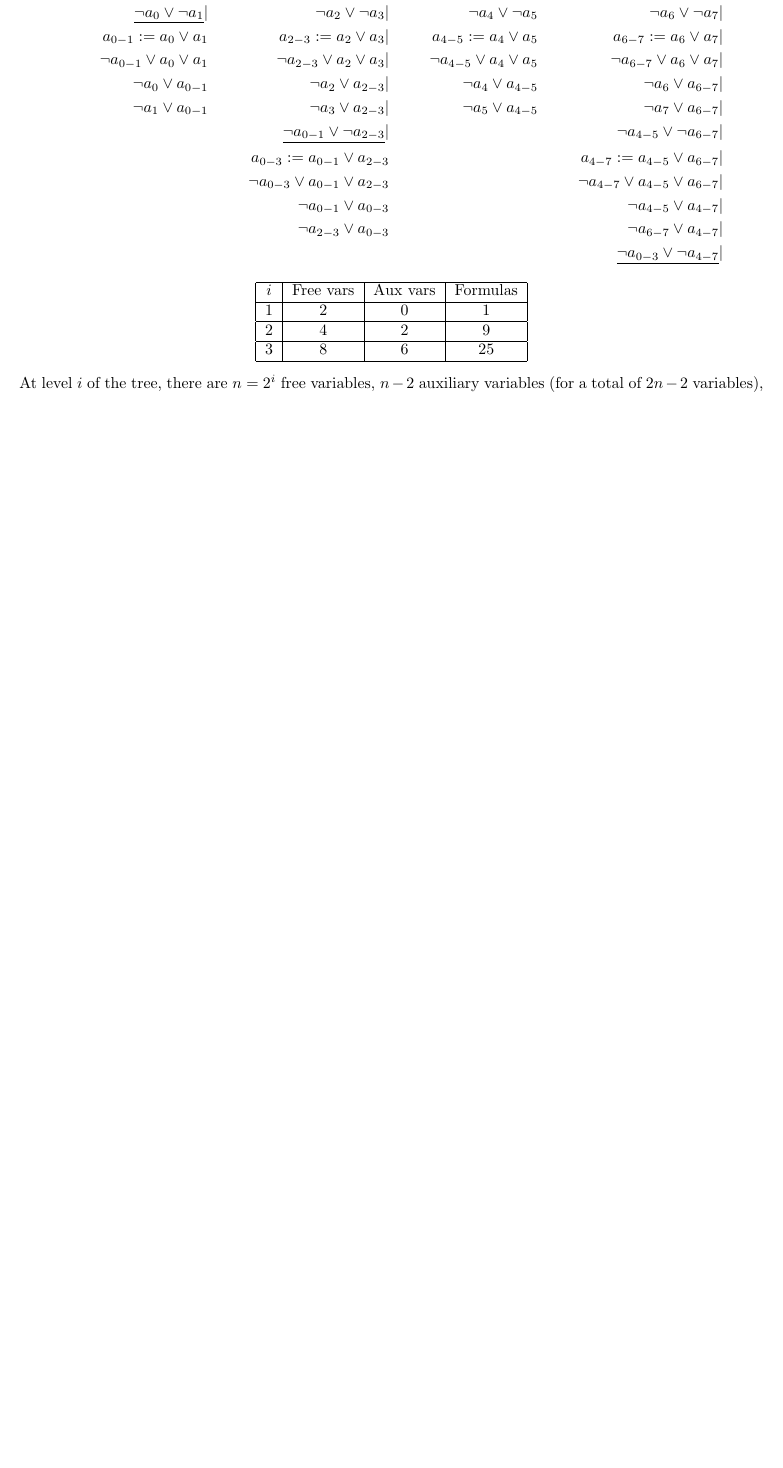
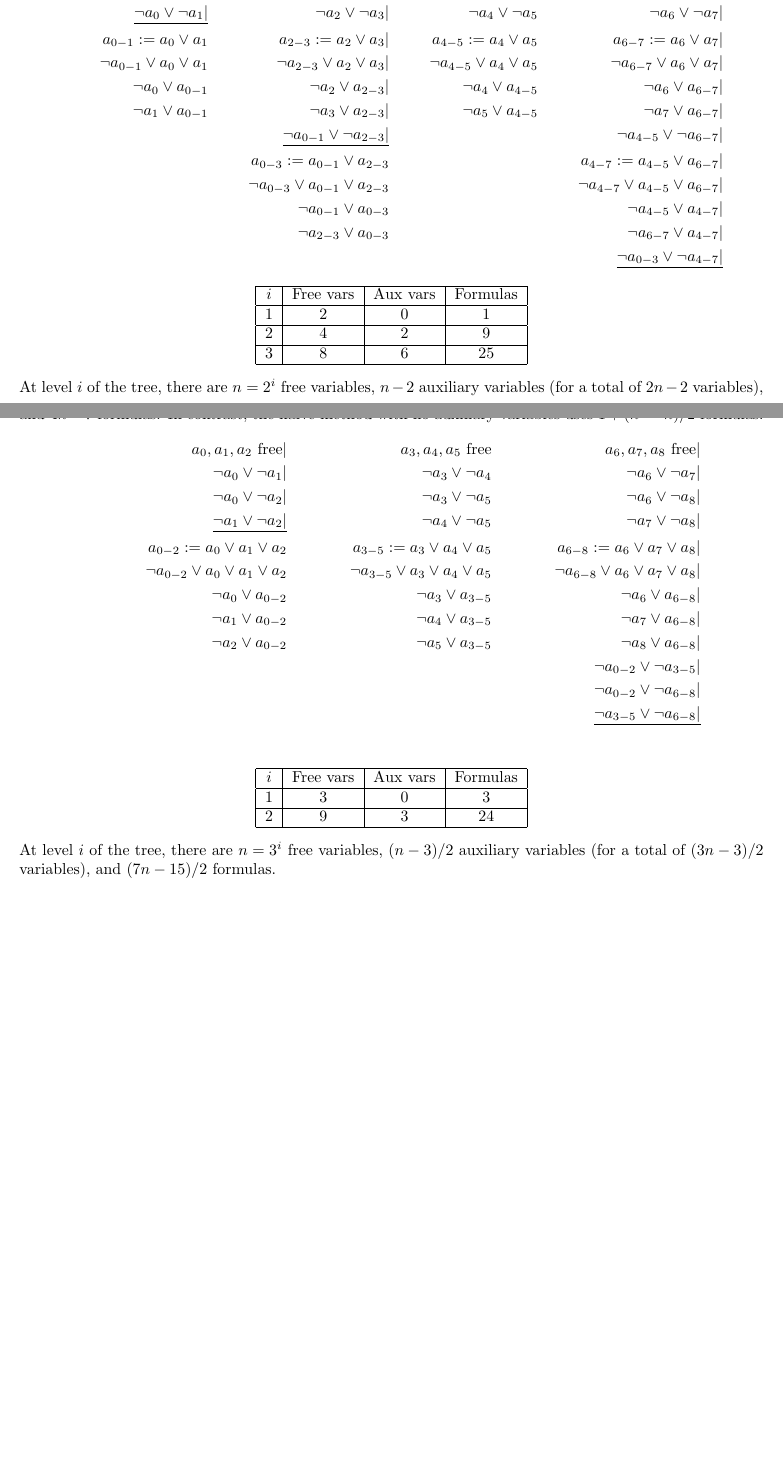
Before and after one commit to Mathtician/ideas, a LaTeX document (sudoku/sudoku.tex): part of the page before the commit and two parts of pages 1 and 2 of 2 after it, the two joined at a grey line, cut so that both start at the same text, the shorter picture padded with empty space. Compiled offline with pdfLaTeX.

Commit message:
Added to sudoku

```diff
--- a/sudoku/sudoku.tex
+++ b/sudoku/sudoku.tex
@@ -54,7 +54,7 @@ using a binary divide-and-conquer method.
   && a_2, a_3 \text{ free}|
   && a_4, a_5 \text{ free}
   && a_6, a_7 \text{ free}| \\
-  && \underline{\lnot a_0 \lor \lnot a_1}|
+  && \underline{\lnot a_0 \lor \lnot a_1|}
   && \lnot a_2 \lor \lnot a_3|
   && \lnot a_4 \lor \lnot a_5
   && \lnot a_6 \lor \lnot a_7| \\
@@ -103,4 +103,49 @@ and $4n-7$ formulas.
 In contrast,
 the naive method with no auxiliary variables
 uses $1+(n^2-n)/2$ formulas.
+\begin{align*}
+  && a_0, a_1, a_2 \text{ free}|
+  && a_3, a_4, a_5 \text{ free}
+  && a_6, a_7, a_8 \text{ free}| \\
+  && \lnot a_0 \lor \lnot a_1|
+  && \lnot a_3 \lor \lnot a_4
+  && \lnot a_6 \lor \lnot a_7| \\
+  && \lnot a_0 \lor \lnot a_2|
+  && \lnot a_3 \lor \lnot a_5
+  && \lnot a_6 \lor \lnot a_8| \\
+  && \underline{\lnot a_1 \lor \lnot a_2|}
+  && \lnot a_4 \lor \lnot a_5
+  && \lnot a_7 \lor \lnot a_8| \\
+  && a_{0-2} := a_0 \lor a_1 \lor a_2
+  && a_{3-5} := a_3 \lor a_4 \lor a_5
+  && a_{6-8} := a_6 \lor a_7 \lor a_8| \\
+  && \lnot a_{0-2} \lor a_0 \lor a_1 \lor a_2
+  && \lnot a_{3-5} \lor a_3 \lor a_4 \lor a_5
+  && \lnot a_{6-8} \lor a_6 \lor a_7 \lor a_8| \\
+  && \lnot a_0 \lor a_{0-2}
+  && \lnot a_3 \lor a_{3-5}
+  && \lnot a_6 \lor a_{6-8}| \\
+  && \lnot a_1 \lor a_{0-2}
+  && \lnot a_4 \lor a_{3-5}
+  && \lnot a_7 \lor a_{6-8}| \\
+  && \lnot a_2 \lor a_{0-2}
+  && \lnot a_5 \lor a_{3-5}
+  && \lnot a_8 \lor a_{6-8}| \\
+  && && && \lnot a_{0-2} \lor \lnot a_{3-5}| \\
+  && && && \lnot a_{0-2} \lor \lnot a_{6-8}| \\
+  && && && \underline{\lnot a_{3-5} \lor \lnot a_{6-8}|} \\
+\end{align*}
+\begin{center}
+  \begin{tabular}{|c|c|c|c|}
+    \hline
+    $i$ & Free vars & Aux vars & Formulas \\ \hline
+    1 & 3 & 0 & 3 \\ \hline
+    2 & 9 & 3 & 24 \\ \hline
+  \end{tabular}
+\end{center}
+At level $i$ of the tree,
+there are $n=3^i$ free variables,
+$(n-3)/2$ auxiliary variables
+(for a total of $(3n-3)/2$ variables),
+and $(7n-15)/2$ formulas.
 \end{document}
```
Also changed, not shown: sudoku/sudoku.pdf, sudoku/sudoku.tex (4 more changed lines).
